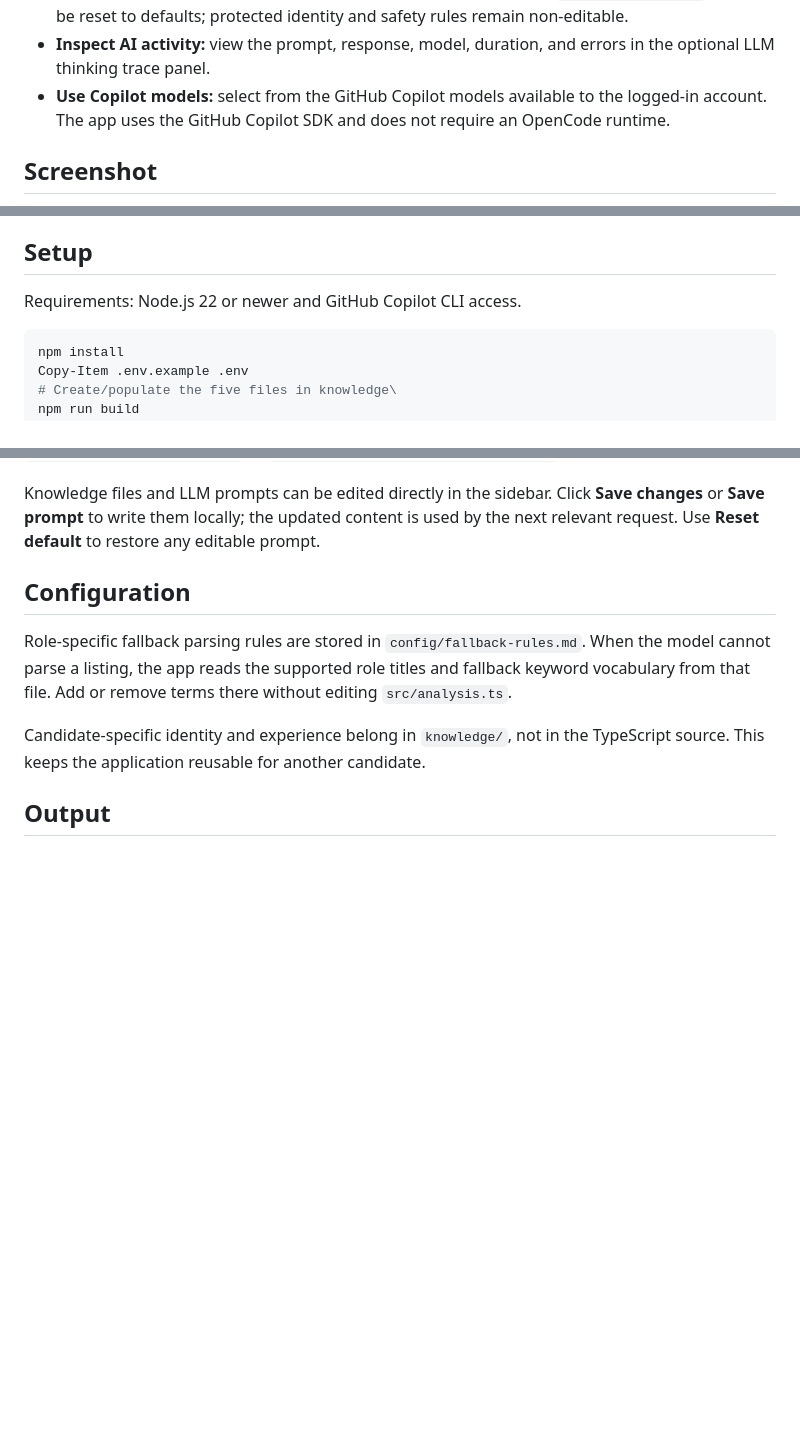
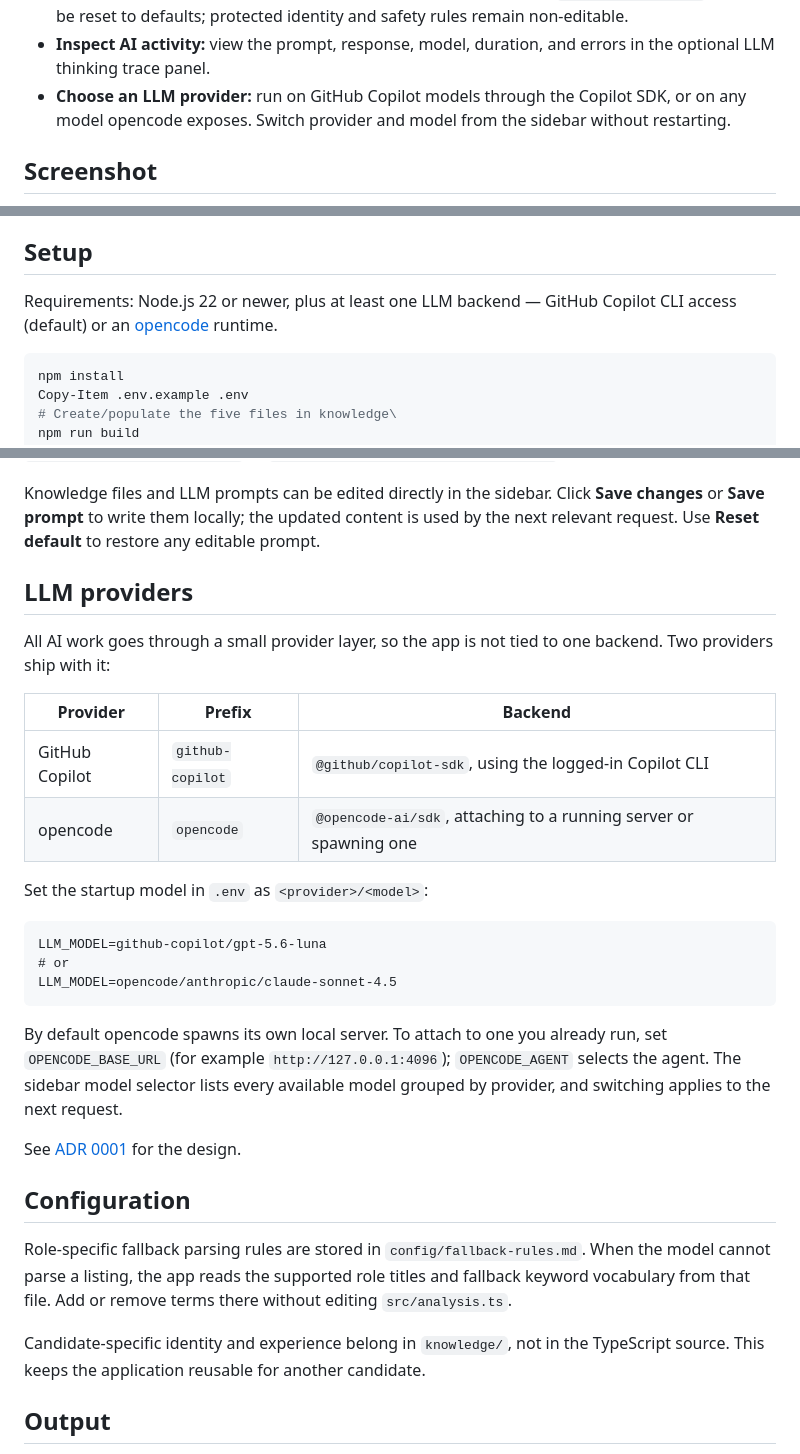
Before and after one commit to japperJ/jobseekerv3, a Markdown page: README.md, 3 parts joined by grey strips. Drawn GitHub-style; blank space fills up the shorter version.

Commit message:
Update README for the pluggable LLM providers
The feature bullet still claimed the app only uses Copilot models and does
not need an opencode runtime, and the setup requirements listed Copilot CLI
access as mandatory. Both are wrong now that opencode is a supported
backend.

Rewrites those two spots, and adds a short "LLM providers" section covering
the two providers, their model-ID prefixes, how to pick a startup model, and
how to attach to an already-running opencode server.

Co-authored-by: Copilot App <223556219+Copilot@users.noreply.github.com>

````diff
--- a/README.md
+++ b/README.md
@@ -28,9 +28,9 @@ generated applications local.
   identity and safety rules remain non-editable.
 - **Inspect AI activity:** view the prompt, response, model, duration, and errors
   in the optional LLM thinking trace panel.
-- **Use Copilot models:** select from the GitHub Copilot models available to the
-  logged-in account. The app uses the GitHub Copilot SDK and does not require an
-  OpenCode runtime.
+- **Choose an LLM provider:** run on GitHub Copilot models through the Copilot
+  SDK, or on any model opencode exposes. Switch provider and model from the
+  sidebar without restarting.
 
 ## Screenshot
 
@@ -83,7 +83,8 @@ The application may append confirmed skills to `knowledge/skills.md` after an in
 
 ## Setup
 
-Requirements: Node.js 22 or newer and GitHub Copilot CLI access.
+Requirements: Node.js 22 or newer, plus at least one LLM backend — GitHub
+Copilot CLI access (default) or an [opencode](https://opencode.ai) runtime.
 
 ```powershell
 npm install
@@ -108,6 +109,31 @@ Knowledge files and LLM prompts can be edited directly in the sidebar. Click
 **Save changes** or **Save prompt** to write them locally; the updated content
 is used by the next relevant request. Use **Reset default** to restore any
 editable prompt.
+
+## LLM providers
+
+All AI work goes through a small provider layer, so the app is not tied to one
+backend. Two providers ship with it:
+
+| Provider | Prefix | Backend |
+| --- | --- | --- |
+| GitHub Copilot | `github-copilot` | `@github/copilot-sdk`, using the logged-in Copilot CLI |
+| opencode | `opencode` | `@opencode-ai/sdk`, attaching to a running server or spawning one |
+
+Set the startup model in `.env` as `<provider>/<model>`:
+
+```text
+LLM_MODEL=github-copilot/gpt-5.6-luna
+# or
+LLM_MODEL=opencode/anthropic/claude-sonnet-4.5
+```
+
+By default opencode spawns its own local server. To attach to one you already
+run, set `OPENCODE_BASE_URL` (for example `http://127.0.0.1:4096`);
+`OPENCODE_AGENT` selects the agent. The sidebar model selector lists every
+available model grouped by provider, and switching applies to the next request.
+
+See [ADR 0001](docs/adr/0001-llm-provider-abstraction.md) for the design.
 
 ## Configuration
 
````
